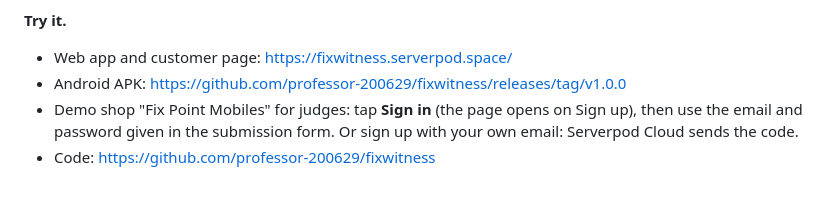
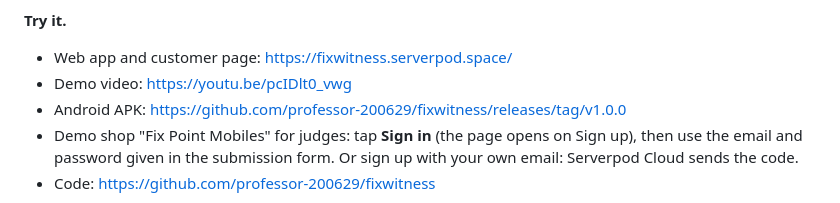
Before and after one commit to professor-200629/fixwitness, a Markdown page: docs/SUBMISSION.md, the part around the change. Rendered like a GitHub page.

```diff
--- a/docs/SUBMISSION.md
+++ b/docs/SUBMISSION.md
@@ -60,6 +60,7 @@ always the same three: "the screen wasn't cracked when I gave it to you", "I nev
 
 **Try it.**
 - Web app and customer page: https://fixwitness.serverpod.space/
+- Demo video: https://youtu.be/pcIDlt0_vwg
 - Android APK: https://github.com/professor-200629/fixwitness/releases/tag/v1.0.0
 - Demo shop "Fix Point Mobiles" for judges: tap **Sign in** (the page opens on Sign up), then use
   the email and password given in the submission form. Or sign up with your own email: Serverpod
```
Also changed, not shown: README.md (+1 -1 lines).
